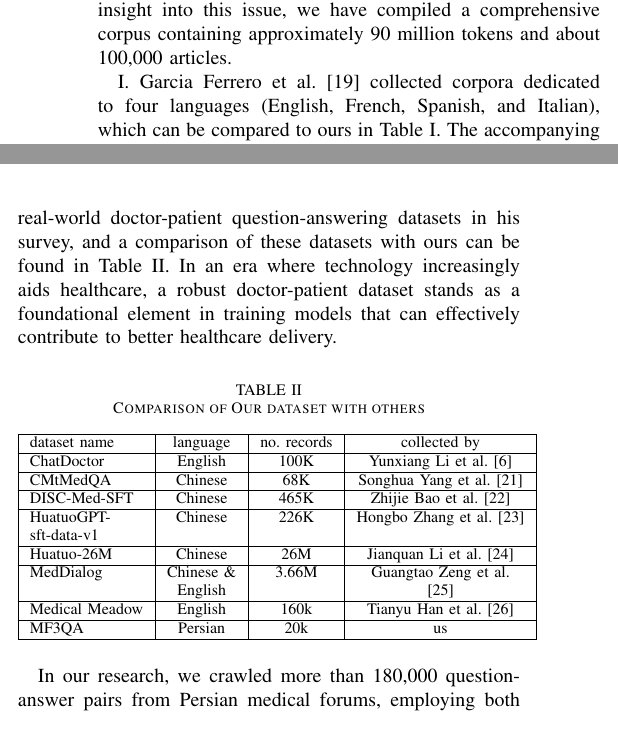
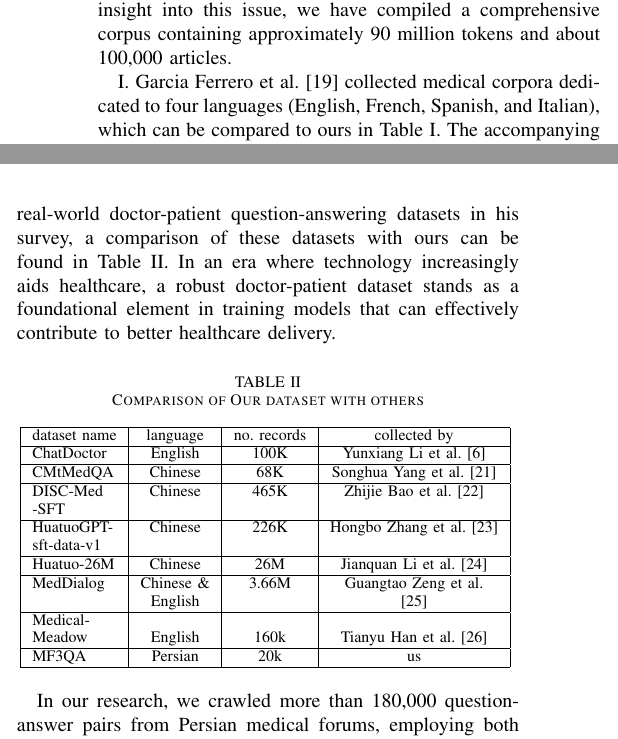
Before and after one commit to Mehrdadghassabi/Gaokerena-V, a LaTeX paper (doc/main.tex): two parts of the columns of page 3 of 7, joined at a grey line, cut so that both start at the same text. Compiled offline with pdfLaTeX; a missing font is replaced by an installed copy or a similar font; a LaTeX package or settings file that is missing is left out.

Commit message:
Add files via upload

```diff
--- a/doc/main.tex
+++ b/doc/main.tex
@@ -140,7 +140,7 @@
 
 	I. Garcia Ferrero et al.
 	\cite{b19}
-	collected corpora dedicated to four languages (English, French, Spanish, and Italian), which can be compared to ours in Table I. The accompanying Figure \ref{fig1} illustrates the share of each magazine within our corpus, effectively highlighting the diversity of sources and underscoring the need to address gaps in available resources to foster innovation and improve health-related applications.
+	collected medical corpora dedicated to four languages (English, French, Spanish, and Italian), which can be compared to ours in Table I. The accompanying Figure \ref{fig1} illustrates the share of each magazine within our corpus, effectively highlighting the diversity of sources and underscoring the need to address gaps in available resources to foster innovation and improve health-related applications.
 
 	\begin{table}[ht]
 		\centering
@@ -166,7 +166,7 @@
 	\subsection{Dataset}
 	The collection of a real-world doctor-patient question-answering dataset is crucial for enhancing the capabilities of language models in the healthcare domain. Such a dataset allows models to learn valuable information derived from authentic interactions between healthcare providers and patients. By analyzing these real-world exchanges, language models can grasp the nuances of medical terminology, patient concerns, and the context surrounding healthcare inquiries. Furthermore, this dataset equips models with the ability to learn not just the factual content of responses but also the appropriate structure and tone for answering questions. This dual learning process is essential, as it enables the model to generate accurate, empathetic, and contextually relevant responses, ultimately improving patient communication and support in medical environments. In this context, Yang Liu
 	\cite{b20}
-	highlights several real-world doctor-patient question-answering datasets in his survey, and a comparison of these datasets with ours can be found in Table II. In an era where technology increasingly aids healthcare, a robust doctor-patient dataset stands as a foundational element in training models that can effectively contribute to better healthcare delivery.
+	highlights several real-world doctor-patient question-answering datasets in his survey, a comparison of these datasets with ours can be found in Table II. In an era where technology increasingly aids healthcare, a robust doctor-patient dataset stands as a foundational element in training models that can effectively contribute to better healthcare delivery.
 
 	\begin{table}[ht]
 		\centering
@@ -180,9 +180,10 @@
 			CMtMedQA  	   &Chinese	 & 68K        &  Songhua Yang et al.
 			\cite{b21}
 			\\ \hline
-			DISC-Med-SFT	   &Chinese	 & 465K       & Zhijie Bao et al.
+			DISC-Med	   &Chinese	 & 465K       & Zhijie Bao et al.
 			\cite{b22}
-			\\ \hline
+			\\
+			-SFT       & &  &  \\ \hline
 			HuatuoGPT-	   &Chinese	 & 226K        & Hongbo Zhang et al.
 			\cite{b23}
 			\\
```
Also changed, not shown: doc/main.pdf, doc/main.tex (3 more changed lines), 2 other files.
